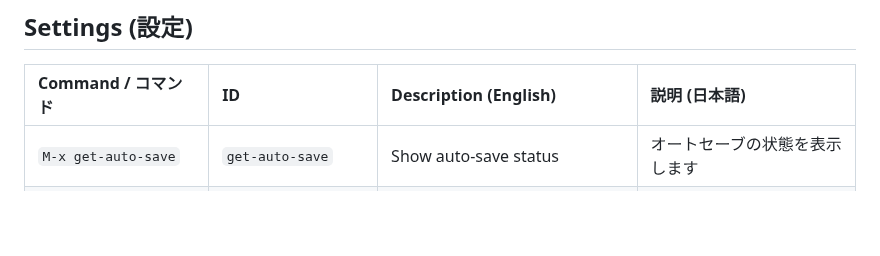
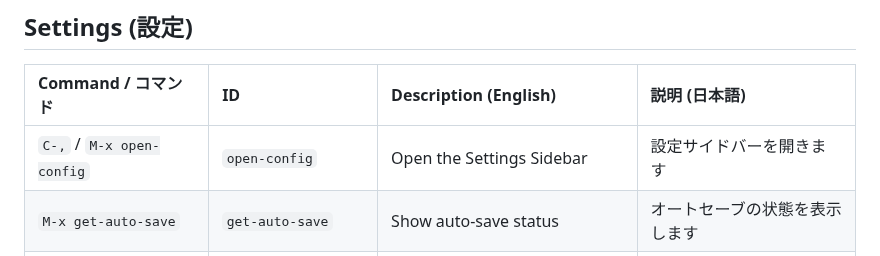
Before and after one commit to kurouna/elecxzy, a Markdown page: COMMANDLIST.md, the part around the change. GitHub-like rendering; blank space fills up the shorter version.

Commit message:
feat: implement Settings Sidebar - Settings Sidebar:   - Added interactive sidebar for editor configuration with `C-,` or `M-x open-config`.
feat: 設定サイドバーの実装
- 設定サイドバー:
  - `C-,` または `M-x open-config` で起動できる対話型設定画面を導入

```diff
--- a/COMMANDLIST.md
+++ b/COMMANDLIST.md
@@ -153,6 +153,7 @@ This guide covers the key commands for **elecxzy** by category. To run most of t
 ## Settings (設定)
 | Command / コマンド | ID | Description (English) | 説明 (日本語) |
 |:---|:---|:---|:---|
+| `C-,` / `M-x open-config` | `open-config` | Open the Settings Sidebar | 設定サイドバーを開きます |
 | `M-x get-auto-save` | `get-auto-save` | Show auto-save status | オートセーブの状態を表示します |
 | `M-x get-auto-save-interval` | `get-auto-save-interval` | Show auto-save interval | オートセーブの間隔を表示します |
 | `M-x get-case-sensitive-search` | `get-case-sensitive-search` | Get case sensitive search status | 検索の大文字小文字区別の状態を表示します |
```
